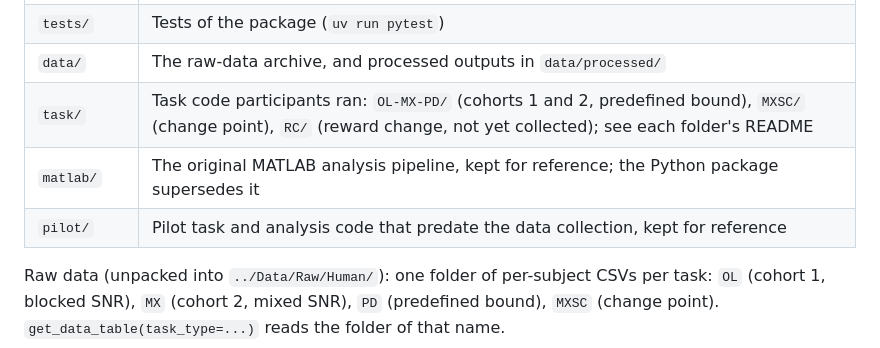
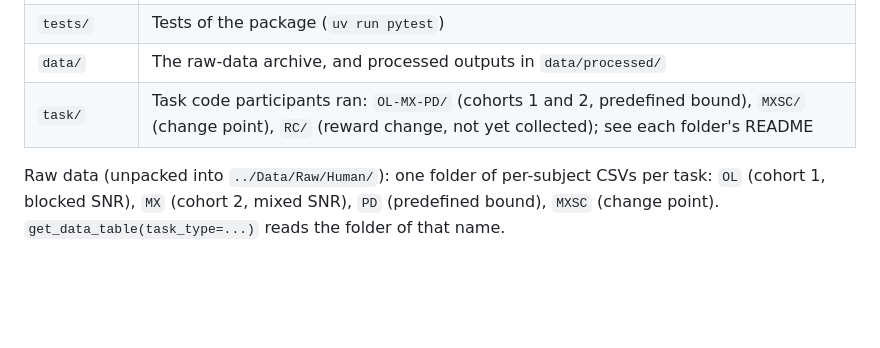
Before and after one commit to TheGoldLab/ms_2026_kalburge_etal_elife, a Markdown page: README.md, the part around the change. Rendered like a GitHub page; blank space fills up the shorter version.

```diff
--- a/README.md
+++ b/README.md
@@ -90,8 +90,6 @@ Figures are saved (PDF and PNG) to `../Figures`.
 | `tests/` | Tests of the package (`uv run pytest`) |
 | `data/` | The raw-data archive, and processed outputs in `data/processed/` |
 | `task/` | Task code participants ran: `OL-MX-PD/` (cohorts 1 and 2, predefined bound), `MXSC/` (change point), `RC/` (reward change, not yet collected); see each folder's README |
-| `matlab/` | The original MATLAB analysis pipeline, kept for reference; the Python package supersedes it |
-| `pilot/` | Pilot task and analysis code that predate the data collection, kept for reference |
 
 Raw data (unpacked into `../Data/Raw/Human/`): one folder of per-subject CSVs per task: `OL`
 (cohort 1, blocked SNR), `MX` (cohort 2, mixed SNR), `PD` (predefined bound), `MXSC` (change
```
Also changed, not shown: CLAUDE.md (+1 -1 lines).
